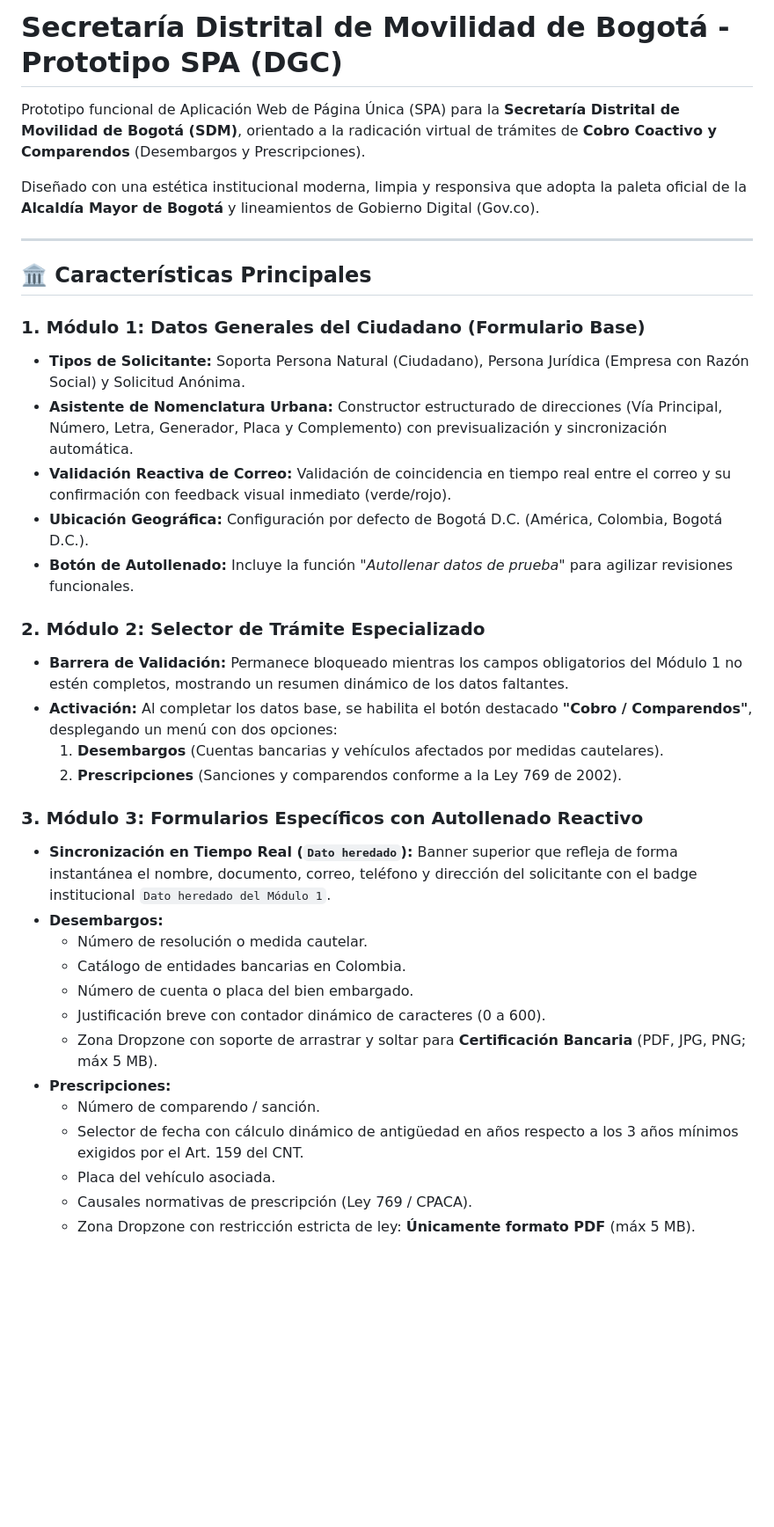
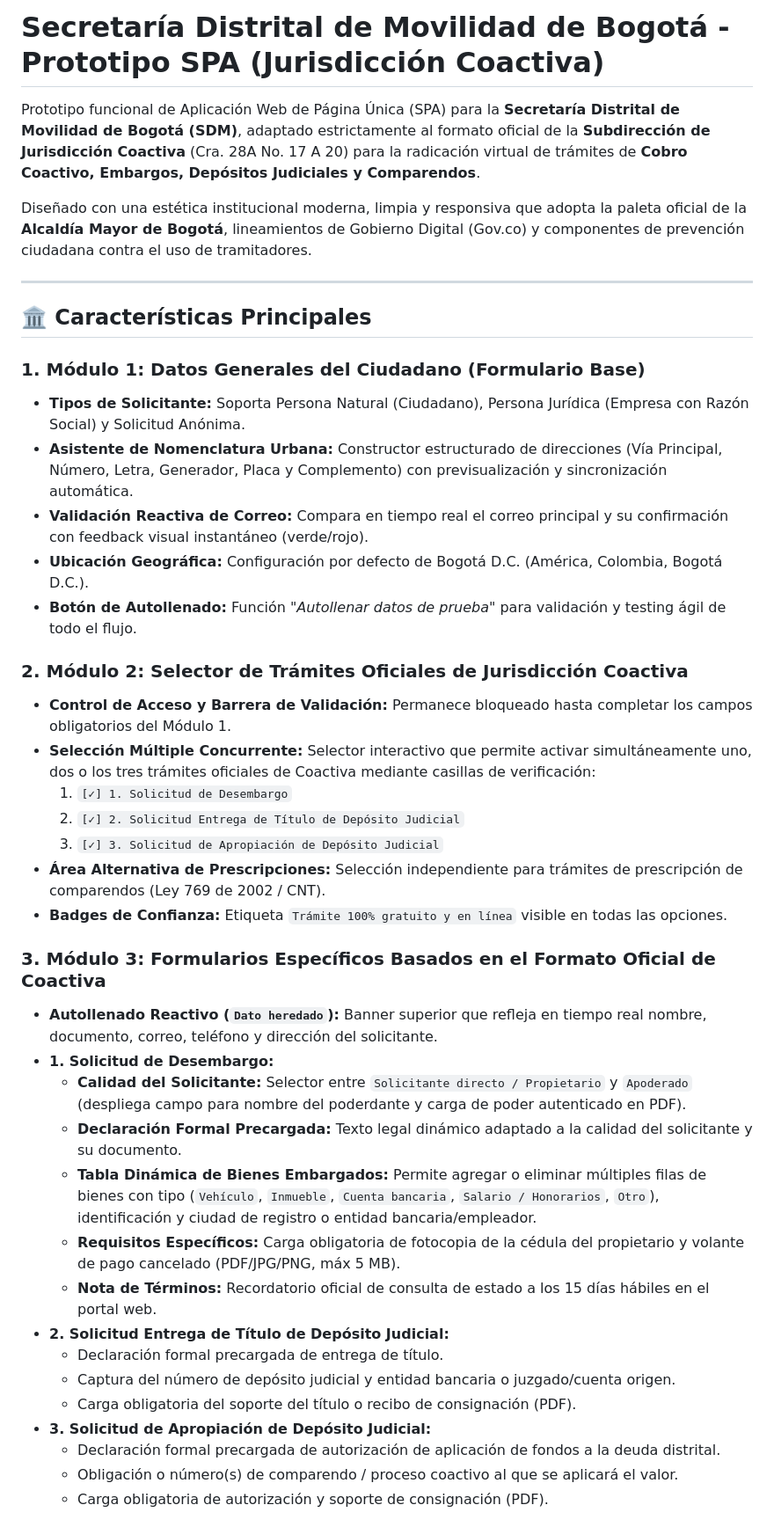
Before and after one commit to HerreraA/prueba-formulario-DGC, a Markdown page: README.md, the part around one of its changes. Shown at 88% size. Drawn GitHub-style; blank space fills up the shorter version.

Commit message:
docs: actualización integral de README con formato oficial de Coactiva, vista previa de oficio y campaña anti-tramitadores

```diff
--- a/README.md
+++ b/README.md
@@ -1,8 +1,8 @@
-# Secretaría Distrital de Movilidad de Bogotá - Prototipo SPA (DGC)
+# Secretaría Distrital de Movilidad de Bogotá - Prototipo SPA (Jurisdicción Coactiva)
 
-Prototipo funcional de Aplicación Web de Página Única (SPA) para la **Secretaría Distrital de Movilidad de Bogotá (SDM)**, orientado a la radicación virtual de trámites de **Cobro Coactivo y Comparendos** (Desembargos y Prescripciones).
+Prototipo funcional de Aplicación Web de Página Única (SPA) para la **Secretaría Distrital de Movilidad de Bogotá (SDM)**, adaptado estrictamente al formato oficial de la **Subdirección de Jurisdicción Coactiva** (Cra. 28A No. 17 A 20) para la radicación virtual de trámites de **Cobro Coactivo, Embargos, Depósitos Judiciales y Comparendos**.
 
-Diseñado con una estética institucional moderna, limpia y responsiva que adopta la paleta oficial de la **Alcaldía Mayor de Bogotá** y lineamientos de Gobierno Digital (Gov.co).
+Diseñado con una estética institucional moderna, limpia y responsiva que adopta la paleta oficial de la **Alcaldía Mayor de Bogotá**, lineamientos de Gobierno Digital (Gov.co) y componentes de prevención ciudadana contra el uso de tramitadores.
 
 ---
 
@@ -11,28 +11,33 @@ Diseñado con una estética institucional moderna, limpia y responsiva que adopt
 ### 1. Módulo 1: Datos Generales del Ciudadano (Formulario Base)
 - **Tipos de Solicitante:** Soporta Persona Natural (Ciudadano), Persona Jurídica (Empresa con Razón Social) y Solicitud Anónima.
 - **Asistente de Nomenclatura Urbana:** Constructor estructurado de direcciones (Vía Principal, Número, Letra, Generador, Placa y Complemento) con previsualización y sincronización automática.
-- **Validación Reactiva de Correo:** Validación de coincidencia en tiempo real entre el correo y su confirmación con feedback visual inmediato (verde/rojo).
+- **Validación Reactiva de Correo:** Compara en tiempo real el correo principal y su confirmación con feedback visual instantáneo (verde/rojo).
 - **Ubicación Geográfica:** Configuración por defecto de Bogotá D.C. (América, Colombia, Bogotá D.C.).
-- **Botón de Autollenado:** Incluye la función *"Autollenar datos de prueba"* para agilizar revisiones funcionales.
+- **Botón de Autollenado:** Función *"Autollenar datos de prueba"* para validación y testing ágil de todo el flujo.
 
-### 2. Módulo 2: Selector de Trámite Especializado
-- **Barrera de Validación:** Permanece bloqueado mientras los campos obligatorios del Módulo 1 no estén completos, mostrando un resumen dinámico de los datos faltantes.
-- **Activación:** Al completar los datos base, se habilita el botón destacado **"Cobro / Comparendos"**, desplegando un menú con dos opciones:
-  1. **Desembargos** (Cuentas bancarias y vehículos afectados por medidas cautelares).
-  2. **Prescripciones** (Sanciones y comparendos conforme a la Ley 769 de 2002).
+### 2. Módulo 2: Selector de Trámites Oficiales de Jurisdicción Coactiva
+- **Control de Acceso y Barrera de Validación:** Permanece bloqueado hasta completar los campos obligatorios del Módulo 1.
+- **Selección Múltiple Concurrente:** Selector interactivo que permite activar simultáneamente uno, dos o los tres trámites oficiales de Coactiva mediante casillas de verificación:
+  1. `[✓] 1. Solicitud de Desembargo`
+  2. `[✓] 2. Solicitud Entrega de Título de Depósito Judicial`
+  3. `[✓] 3. Solicitud de Apropiación de Depósito Judicial`
+- **Área Alternativa de Prescripciones:** Selección independiente para trámites de prescripción de comparendos (Ley 769 de 2002 / CNT).
+- **Badges de Confianza:** Etiqueta `Trámite 100% gratuito y en línea` visible en todas las opciones.
 
-### 3. Módulo 3: Formularios Específicos con Autollenado Reactivo
-- **Sincronización en Tiempo Real (`Dato heredado`):** Banner superior que refleja de forma instantánea el nombre, documento, correo, teléfono y dirección del solicitante con el badge institucional `Dato heredado del Módulo 1`.
-- **Desembargos:**
-  - Número de resolución o medida cautelar.
-  - Catálogo de entidades bancarias en Colombia.
-  - Número de cuenta o placa del bien embargado.
-  - Justificación breve con contador dinámico de caracteres (0 a 600).
-  - Zona Dropzone con soporte de arrastrar y soltar para **Certificación Bancaria** (PDF, JPG, PNG; máx 5 MB).
-- **Prescripciones:**
-  - Número de comparendo / sanción.
-  - Selector de fecha con cálculo dinámico de antigüedad en años respecto a los 3 años mínimos exigidos por el Art. 159 del CNT.
-  - Placa del vehículo asociada.
-  - Causales normativas de prescripción (Ley 769 / CPACA).
-  - Zona Dropzone con restricción estricta de ley: **Únicamente formato PDF** (máx 5 MB).
+### 3. Módulo 3: Formularios Específicos Basados en el Formato Oficial de Coactiva
+- **Autollenado Reactivo (`Dato heredado`):** Banner superior que refleja en tiempo real nombre, documento, correo, teléfono y dirección del solicitante.
+- **1. Solicitud de Desembargo:**
+  - **Calidad del Solicitante:** Selector entre `Solicitante directo / Propietario` y `Apoderado` (despliega campo para nombre del poderdante y carga de poder autenticado en PDF).
+  - **Declaración Formal Precargada:** Texto legal dinámico adaptado a la calidad del solicitante y su documento.
+  - **Tabla Dinámica de Bienes Embargados:** Permite agregar o eliminar múltiples filas de bienes con tipo (`Vehículo`, `Inmueble`, `Cuenta bancaria`, `Salario / Honorarios`, `Otro`), identificación y ciudad de registro o entidad bancaria/empleador.
+  - **Requisitos Específicos:** Carga obligatoria de fotocopia de la cédula del propietario y volante de pago cancelado (PDF/JPG/PNG, máx 5 MB).
+  - **Nota de Términos:** Recordatorio oficial de consulta de estado a los 15 días hábiles en el portal web.
+- **2. Solicitud Entrega de Título de Depósito Judicial:**
+  - Declaración formal precargada de entrega de título.
+  - Captura del número de depósito judicial y entidad bancaria o juzgado/cuenta origen.
+  - Carga obligatoria del soporte del título o recibo de consignación (PDF).
+- **3. Solicitud de Apropiación de Depósito Judicial:**
+  - Declaración formal precargada de autorización de aplicación de fondos a la deuda distrital.
+  - Obligación o número(s) de comparendo / proceso coactivo al que se aplicará el valor.
+  - Carga obligatoria de autorización y soporte de consignación (PDF).
 
```
Also changed, not shown: other parts of README.md (+40 -18 lines).
